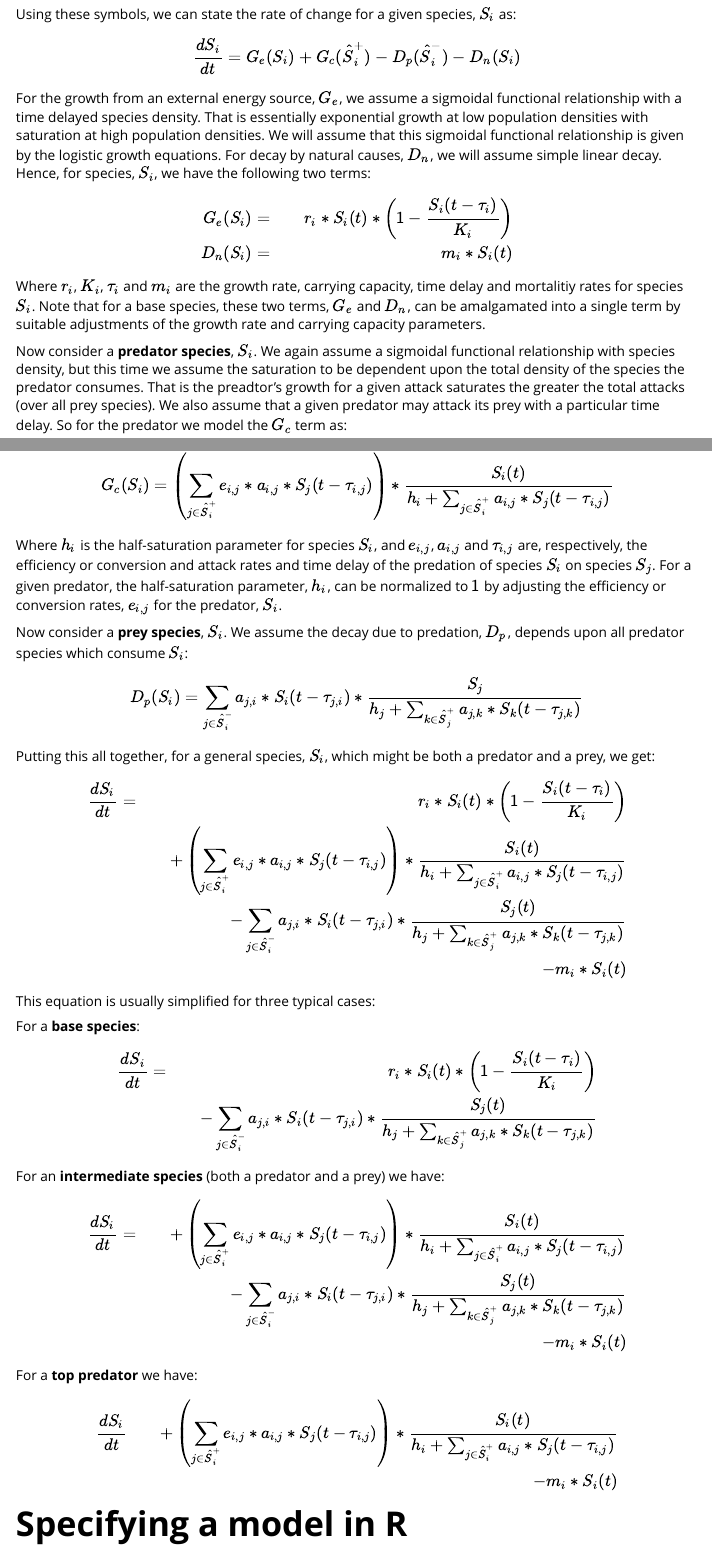
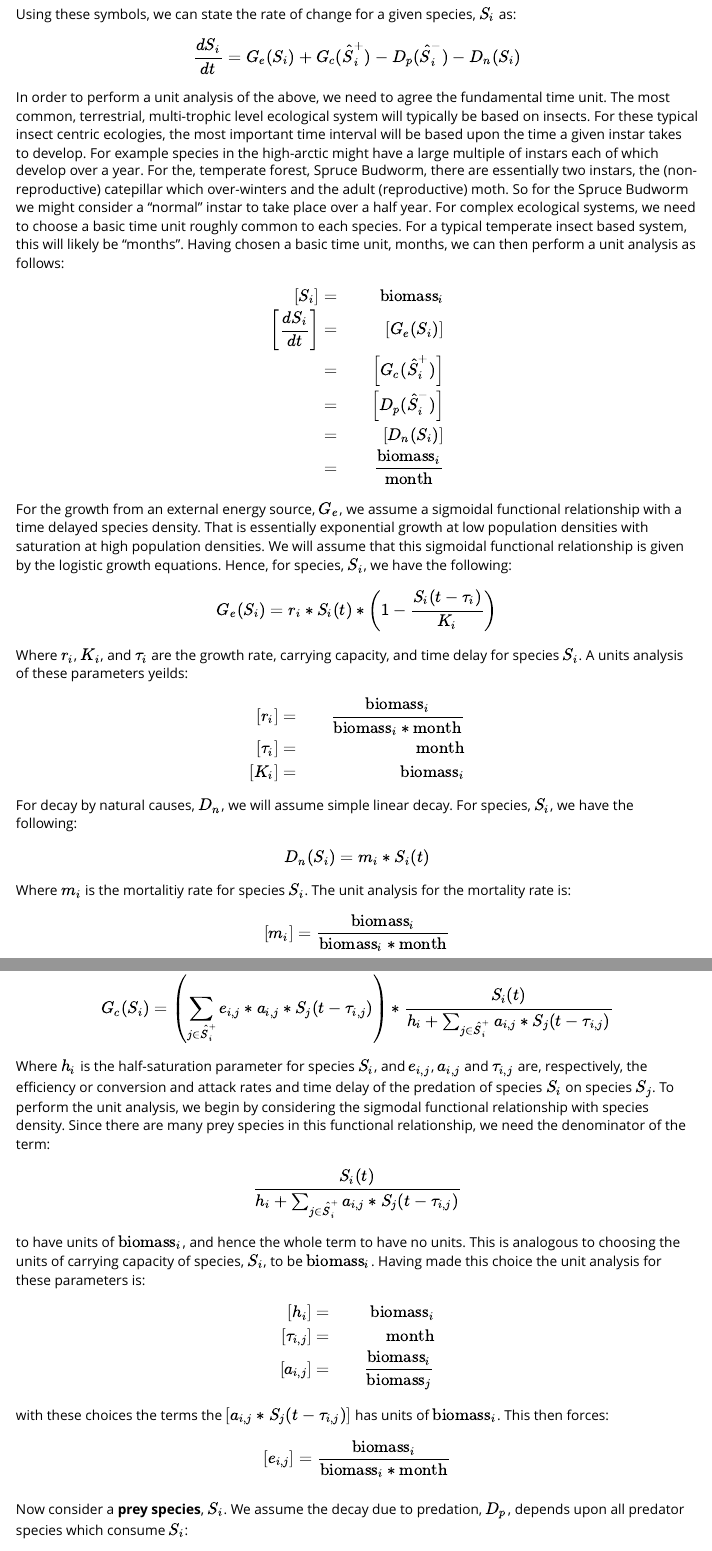
Before and after one commit to stephengaito/toolArchive, an R Markdown document (ecoNetworksSimulator/vignettes/TrophicLogisticModels.Rmd): the page in a window 1100 px wide, from 630 px down, and a second part further down, joined at a grey line. Rendered offline with R 4.5, knitr and Pandoc, with nearby package versions; some code elsewhere in the file could not run offline.

Commit message:
completed units analysis for the trophic model

```diff
--- a/ecoNetworksSimulator/vignettes/TrophicLogisticModels.Rmd
+++ b/ecoNetworksSimulator/vignettes/TrophicLogisticModels.Rmd
@@ -39,13 +39,43 @@ $$
   - D_p(\hat{S}^-_i) - D_n(S_i)
 $$
 
-For the growth from an external energy source, $G_e$, we assume a sigmoidal functional relationship with a time delayed species density.  That is essentially exponential growth at low population densities with saturation at high population densities. We will assume that this sigmoidal functional relationship is given by the logistic growth equations. For decay by natural causes, $D_n$, we will assume simple linear decay. Hence, for species, $S_i$, we have the following two terms:
+In order to perform a unit analysis of the above, we need to agree the fundamental time unit. The most common, terrestrial, multi-trophic level ecological system will typically be based on insects. For these typical insect centric ecologies, the most important time interval will be based upon the time a given instar takes to develop. For example species in the high-arctic might have a large multiple of instars each of which develop over a year. For the, temperate forest, Spruce Budworm, there are essentially two instars, the (non-reproductive) catepillar which over-winters and the adult (reproductive) moth. So for the Spruce Budworm we might consider a "normal" instar to take place over a half year. For complex ecological systems, we need to choose a basic time unit roughly common to each species. For a typical temperate insect based system, this will likely be "months". Having chosen a basic time unit, months, we can then perform a unit analysis as follows:
 
 $$
 \begin{align*}
-G_e(S_i) & = & r_i * S_i(t) * \left( 1 - \frac{S_i(t - \tau_i)}{K_i} \right) \\
-D_n(S_i) & = & m_i * S_i(t)
+\left[ S_i \right] & = & \text{biomass}_i \\
+\left[ \frac{dS_i}{dt} \right]
+& = & \left[ G_e(S_i) \right] \\
+& = & \left[ G_c(\hat{S}^+_i) \right] \\
+& = & \left[ D_p(\hat{S}^-_i) \right] \\
+& = & \left[ D_n(S_i) \right] \\
+& = & \frac{\text{biomass}_i}{\text{month}}
 \end{align*}
 $$
 
-Where $r_i$, $K_i$, $\tau_i$ and $m_i$ are the growth rate, carrying capacity, time delay and mortalitiy rates for species $S_i$. Note that for a base species, these two terms, $G_e$ and $D_n$, can be amalgamated into a single term by suitable adjustments of the growth rate and carrying capacity parameters.
+For the growth from an external energy source, $G_e$, we assume a sigmoidal functional relationship with a time delayed species density.  That is essentially exponential growth at low population densities with saturation at high population densities. We will assume that this sigmoidal functional relationship is given by the logistic growth equations. Hence, for species, $S_i$, we have the following:
+
+$$
+G_e(S_i) = r_i * S_i(t) * \left( 1 - \frac{S_i(t - \tau_i)}{K_i} \right)
+$$
+
+Where $r_i$, $K_i$, and $\tau_i$ are the growth rate, carrying capacity, and time delay for species $S_i$. A units analysis of these parameters yeilds:
+
+$$
+\begin{align*}
+\left[ r_i \right]    & = & \frac{\text{biomass}_i}{\text{biomass}_i * \text{month}} \\
+\left[ \tau_i \right] & = & \text{month} \\
+\left[ K_i \right]    & = & \text{biomass}_i
+\end{align*}
+$$
+
+For decay by natural causes, $D_n$, we will assume simple linear decay. For species, $S_i$, we have the following:
+
+$$
+D_n(S_i) = m_i * S_i(t)
+$$
+
+Where $m_i$ is the mortalitiy rate for species $S_i$. The unit analysis for the mortality rate is:
+
+$$
+\left[ m_i \right] = \frac{\text{biomass}_i}{\text{biomass}_i * \text{month}}
@@ -58,11 +91,31 @@ G_c(S_i) =
   * \frac{S_i(t)}{ h_i + \sum_{j \in \hat{S}^+_i} a_{i,j} * S_j(t - \tau_{i,j}) }
 $$
 
-Where $h_i$ is the half-saturation parameter for species $S_i$, and $e_{i,j}$, $a_{i,j}$ and $\tau_{i,j}$ are, respectively, the efficiency or conversion and attack rates and time delay of the predation of species $S_i$ on species $S_j$. For a given predator, the half-saturation parameter, $h_i$, can be normalized to $1$ by adjusting the efficiency or conversion rates, $e_{i,j}$ for the predator, $S_i$.
+Where $h_i$ is the half-saturation parameter for species $S_i$, and $e_{i,j}$, $a_{i,j}$ and $\tau_{i,j}$ are, respectively, the efficiency or conversion and attack rates and time delay of the predation of species $S_i$ on species $S_j$. To perform the unit analysis, we begin by considering the sigmodal functional relationship with species density. Since there are many prey species in this functional relationship, we need the denominator of the term:
+
+$$
+\frac{S_i(t)}{ h_i + \sum_{j \in \hat{S}^+_i} a_{i,j} * S_j(t - \tau_{i,j}) }
+$$
+
+to have units of $\text{biomass}_i$, and hence the whole term to have no units. This is analogous to choosing the units of carrying capacity of species, $S_i$, to be $\text{biomass}_i$. Having made this choice the unit analysis for these parameters is:
+
+$$
+\begin{align*}
+\left[ h_i \right]        & = & \text{biomass}_i \\
+\left[ \tau_{i,j} \right] & = & \text{month} \\
+\left[ a_{i,j} \right]    & = & \frac{\text{biomass}_i}{\text{biomass}_j}
+\end{align*}
+$$
+
+with these choices the terms the $\left[ a_{i,j} * S_j(t - \tau_{i,j}) \right]$ has units of $\text{biomass}_i$. This then forces:
+
+$$
+\left[ e_{i,j} \right]     =  \frac{\text{biomass}_i}{\text{biomass}_i * \text{month}} \\
+$$
 
 Now consider a **prey species**, $S_i$. We assume the decay due to predation, $D_p$, depends upon all predator species which consume $S_i$:
 
 $$
-D_p(S_i) = \sum_{j \in \hat{S}^-_i} a_{j,i} * S_i(t - \tau_{j,i})
+D_p(S_i) = \sum_{j \in \hat{S}^-_i} d_{i,j} * a_{j,i} * S_i(t - \tau_{j,i})
   * \frac{S_j}{h_j + \sum_{k \in \hat{S}^+_j} a_{j,k} * S_k(t - \tau_{j,k})}
 $$
@@ -75,7 +130,7 @@ $$
   & = & r_i * S_i(t) * \left( 1 - \frac{S_i(t - \tau_i)}{K_i} \right) \\
   &   &  + \left( \sum_{j \in \hat{S}^+_i} e_{i,j} * a_{i,j} * S_j(t - \tau_{i,j}) \right)
           * \frac{S_i(t)}{ h_i + \sum_{j \in \hat{S}^+_i} a_{i,j} * S_j(t - \tau_{i,j}) } \\
-  &   &  - \sum_{j \in \hat{S}^-_i} a_{j,i} * S_i(t - \tau_{j,i})
+  &   &  - \sum_{j \in \hat{S}^-_i} d_{i,j} * a_{j,i} * S_i(t - \tau_{j,i})
           * \frac{S_j(t)}{h_j + \sum_{k \in \hat{S}^+_j} a_{j,k} * S_k(t - \tau_{j,k})} \\
   &   &  - m_i * S_i(t)
 \end{align*}
@@ -89,7 +144,7 @@ $$
 \begin{align*}
 \frac{dS_i}{dt}
   & = & r_i * S_i(t) * \left( 1 - \frac{S_i(t - \tau_i)}{K_i} \right) \\
-  &   &  - \sum_{j \in \hat{S}^-_i} a_{j,i} * S_i(t - \tau_{j,i})
+  &   &  - \sum_{j \in \hat{S}^-_i} d_{i,j} * a_{j,i} * S_i(t - \tau_{j,i})
           * \frac{S_j(t)}{h_j + \sum_{k \in \hat{S}^+_j} a_{j,k} * S_k(t - \tau_{j,k})}
 \end{align*}
 $$
@@ -101,7 +156,7 @@ $$
 \frac{dS_i}{dt}
   & = &  + \left( \sum_{j \in \hat{S}^+_i} e_{i,j} * a_{i,j} * S_j(t - \tau_{i,j}) \right)
           * \frac{S_i(t)}{ h_i + \sum_{j \in \hat{S}^+_i} a_{i,j} * S_j(t - \tau_{i,j}) } \\
-  &   &  - \sum_{j \in \hat{S}^-_i} a_{j,i} * S_i(t - \tau_{j,i})
+  &   &  - \sum_{j \in \hat{S}^-_i} d_{i,j} * a_{j,i} * S_i(t - \tau_{j,i})
           * \frac{S_j(t)}{h_j + \sum_{k \in \hat{S}^+_j} a_{j,k} * S_k(t - \tau_{j,k})} \\
   &   &  - m_i * S_i(t)
 \end{align*}
```
Also changed, not shown: ecoNetworksSimulator/vignettes/TrophicLogisticModels.Rmd (5 more changed lines).
